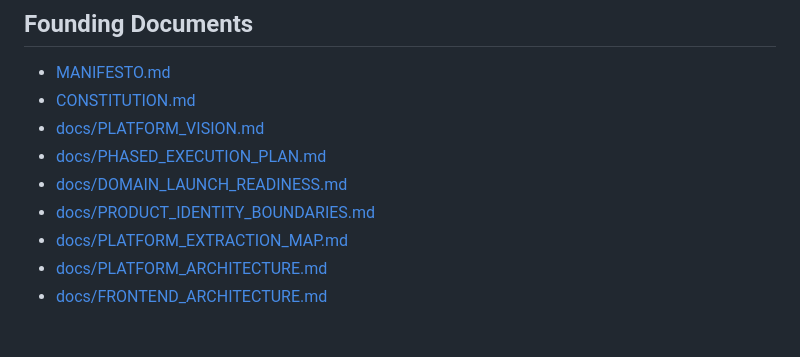
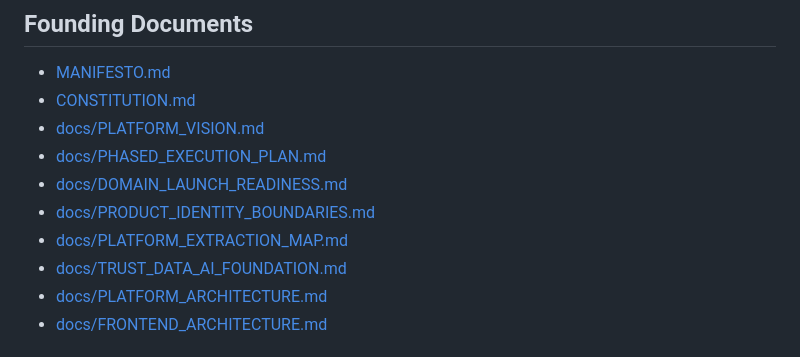
Before and after one commit to giftations/beslyfe, a Markdown page: README.md, the part around the change. GitHub-like rendering.

Commit message:
Add trust data and AI foundation

```diff
--- a/README.md
+++ b/README.md
@@ -62,6 +62,7 @@ Bak'd On The Bay is not separate from Beslyfe. It is the first ecosystem product
 - [docs/DOMAIN_LAUNCH_READINESS.md](docs/DOMAIN_LAUNCH_READINESS.md)
 - [docs/PRODUCT_IDENTITY_BOUNDARIES.md](docs/PRODUCT_IDENTITY_BOUNDARIES.md)
 - [docs/PLATFORM_EXTRACTION_MAP.md](docs/PLATFORM_EXTRACTION_MAP.md)
+- [docs/TRUST_DATA_AI_FOUNDATION.md](docs/TRUST_DATA_AI_FOUNDATION.md)
 - [docs/PLATFORM_ARCHITECTURE.md](docs/PLATFORM_ARCHITECTURE.md)
 - [docs/FRONTEND_ARCHITECTURE.md](docs/FRONTEND_ARCHITECTURE.md)
 
```
Also changed, not shown: docs/PHASED_EXECUTION_PLAN.md (+4 -0 lines), docs/TRUST_DATA_AI_FOUNDATION.md (added, +190 -0 lines).
